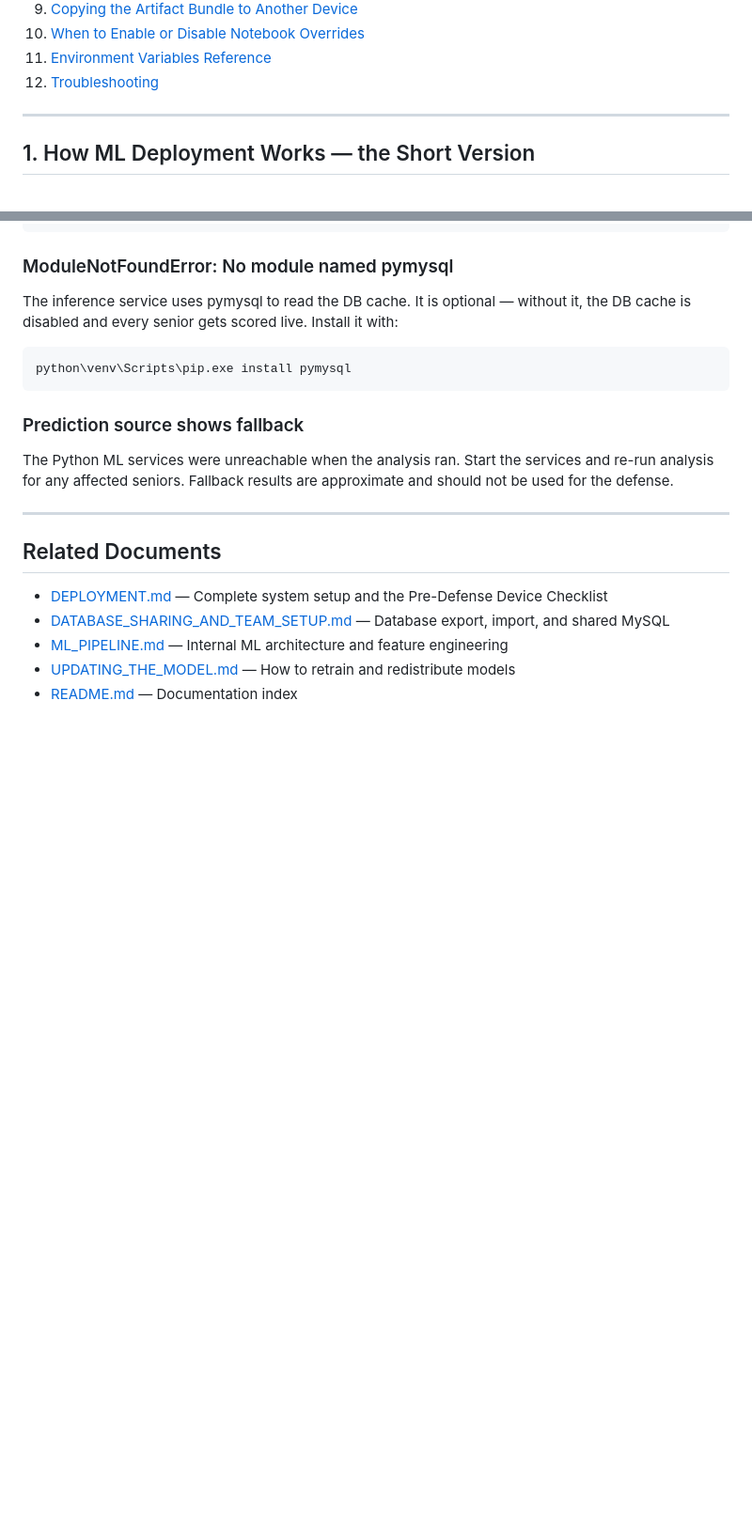
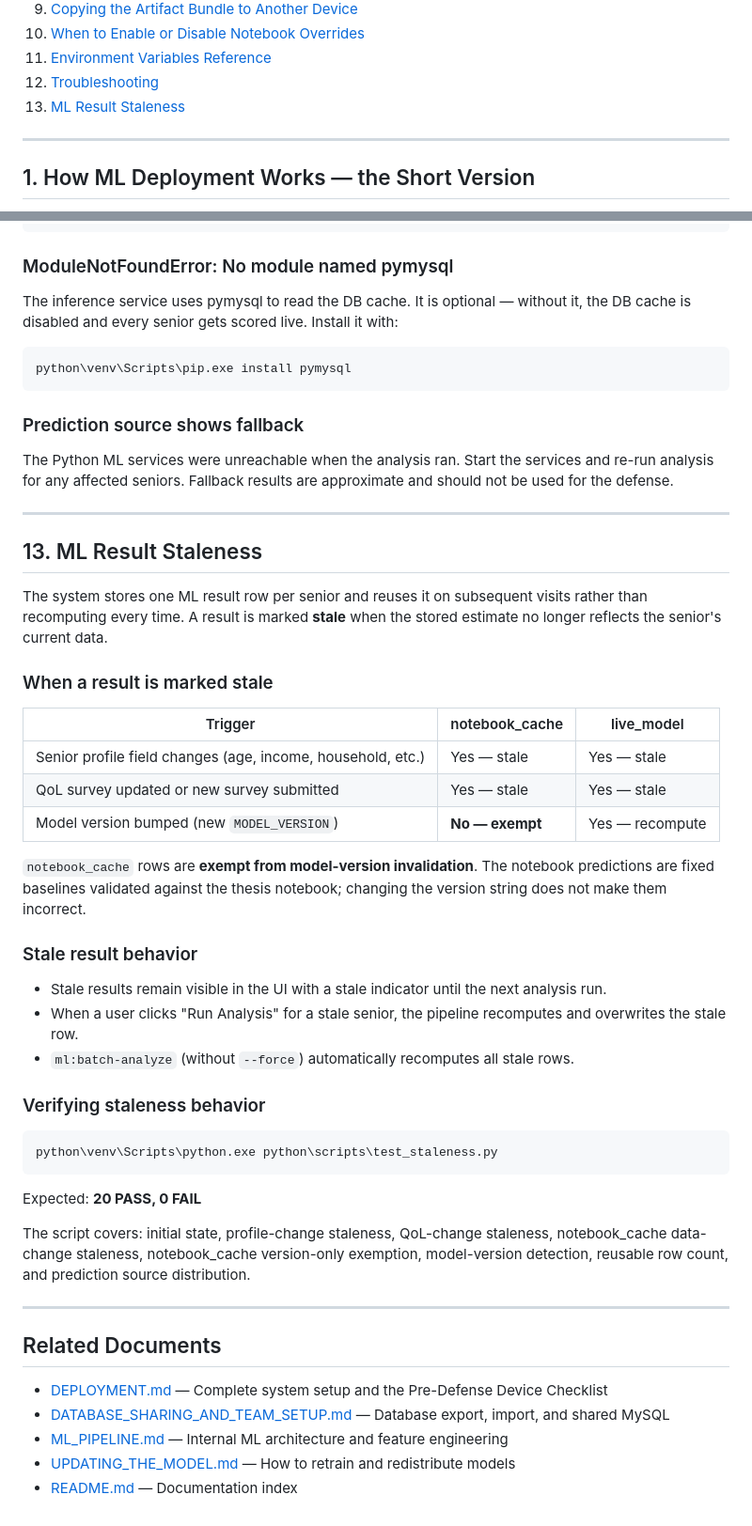
Before and after one commit to somarjez/osca-agesense, a Markdown page: docs/ML_DEPLOYMENT.md, 2 parts joined by grey strips. Shown at 94% size. Rendered like a GitHub page; blank space fills up the shorter version.

Commit message:
docs: add staleness behavior section to ML deployment docs
- ML_DEPLOYMENT.md: add section 13 (ML Result Staleness) explaining when
  results are marked stale, notebook_cache version-exemption, stale UI
  behavior, batch recompute, and how to run test_staleness.py (20 checks)
- UPDATING_THE_MODEL.md: add scope note that notebook_cache rows are
  invalidated by data changes but not model version bumps alone

Co-Authored-By: Claude Sonnet 4.6 <noreply@anthropic.com>

````diff
--- a/docs/ML_DEPLOYMENT.md
+++ b/docs/ML_DEPLOYMENT.md
@@ -18,6 +18,7 @@ This guide explains how the ML pipeline is deployed, how model artifacts are man
 10. [When to Enable or Disable Notebook Overrides](#10-when-to-enable-or-disable-notebook-overrides)
 11. [Environment Variables Reference](#11-environment-variables-reference)
 12. [Troubleshooting](#12-troubleshooting)
+13. [ML Result Staleness](#13-ml-result-staleness)
 
 ---
 
@@ -413,6 +414,38 @@ The Python ML services were unreachable when the analysis ran. Start the service
 
 ---
 
+## 13. ML Result Staleness
+
+The system stores one ML result row per senior and reuses it on subsequent visits rather than recomputing every time. A result is marked **stale** when the stored estimate no longer reflects the senior's current data.
+
+### When a result is marked stale
+
+| Trigger | notebook_cache | live_model |
+|---|---|---|
+| Senior profile field changes (age, income, household, etc.) | Yes — stale | Yes — stale |
+| QoL survey updated or new survey submitted | Yes — stale | Yes — stale |
+| Model version bumped (new `MODEL_VERSION`) | **No — exempt** | Yes — recompute |
+
+`notebook_cache` rows are **exempt from model-version invalidation**. The notebook predictions are fixed baselines validated against the thesis notebook; changing the version string does not make them incorrect.
+
+### Stale result behavior
+
+- Stale results remain visible in the UI with a stale indicator until the next analysis run.
+- When a user clicks "Run Analysis" for a stale senior, the pipeline recomputes and overwrites the stale row.
+- `ml:batch-analyze` (without `--force`) automatically recomputes all stale rows.
+
+### Verifying staleness behavior
+
+```powershell
+python\venv\Scripts\python.exe python\scripts\test_staleness.py
+```
+
+Expected: **20 PASS, 0 FAIL**
+
+The script covers: initial state, profile-change staleness, QoL-change staleness, notebook_cache data-change staleness, notebook_cache version-only exemption, model-version detection, reusable row count, and prediction source distribution.
+
+---
+
 ## Related Documents
 
 - [DEPLOYMENT.md](DEPLOYMENT.md) — Complete system setup and the Pre-Defense Device Checklist
````
Also changed, not shown: docs/UPDATING_THE_MODEL.md (+1 -0 lines).
